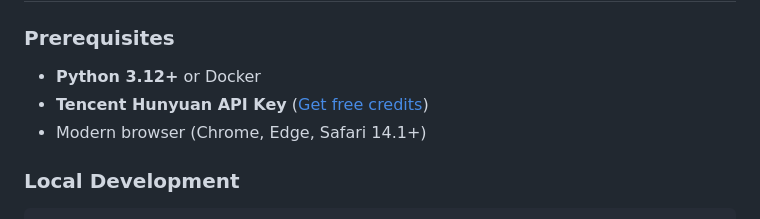
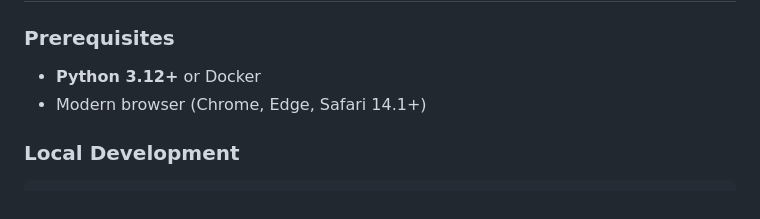
Before and after one commit to Brian-code-123/The-Listening-Tree, a Markdown page: README.md, the part around the change. GitHub-like rendering.

Commit message:
Update prerequisites in README
Removed Tencent Hunyuan API Key requirement from prerequisites.

```diff
--- a/README.md
+++ b/README.md
@@ -39,7 +39,6 @@
 ### Prerequisites
 
 - **Python 3.12+** or Docker
-- **Tencent Hunyuan API Key** ([Get free credits](https://www.tencentcloud.com/products/hunyuan))
 - Modern browser (Chrome, Edge, Safari 14.1+)
 
 ### Local Development
```
